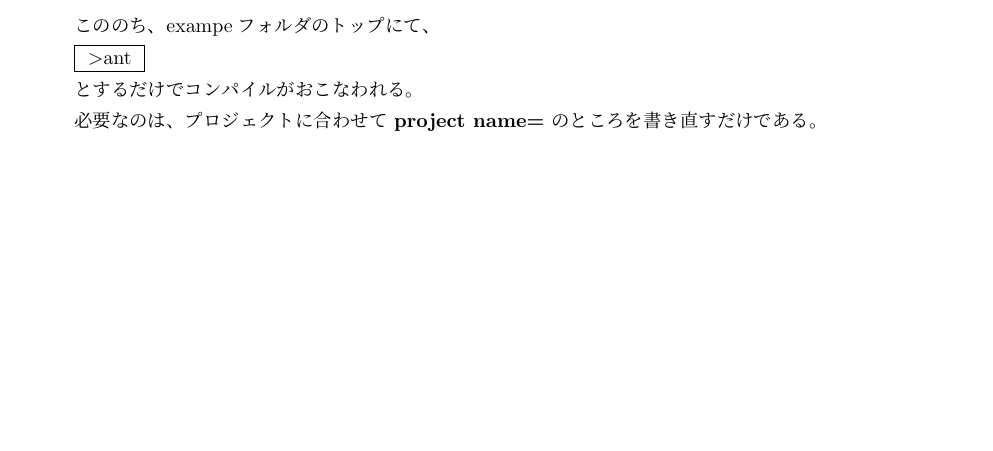
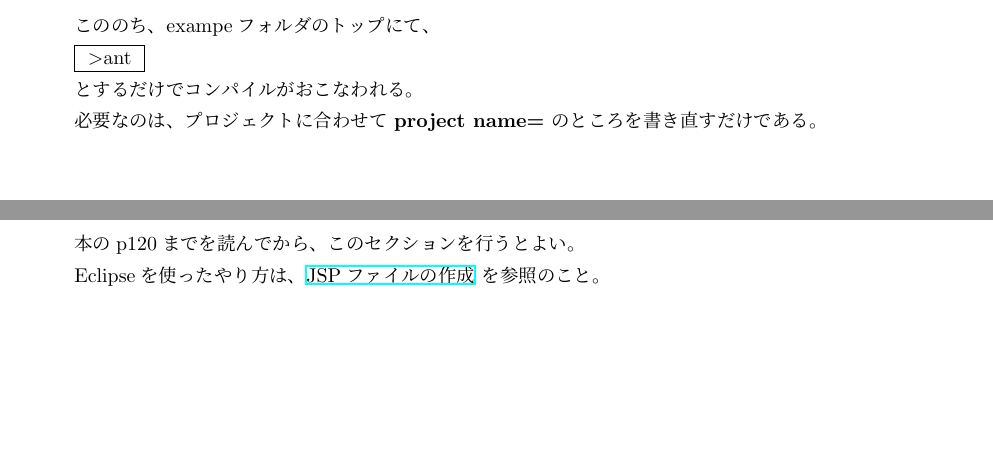
Before and after one commit to SeiichiN/howto-tomcat, a LaTeX document (main.tex, which reads tex5.tex): part of page 14 of 25 before the commit and two parts of pages 14 and 15 of 25 after it, the two joined at a grey line, cut so that both start at the same text, the shorter picture padded with empty space. Compiled offline with pLaTeX and dvipdfmx.

Commit message:
少し修正

```diff
--- a/tex5.tex
+++ b/tex5.tex
@@ -3,6 +3,10 @@
 \include{begin}
 
 \section{JSPの基本}
+
+本のp120までを読んでから、このセクションを行うとよい。
+
+Eclipseを使ったやり方は、\href{https://sukkiri.jp/technologies/ides/eclipse/jsp_create.html?ssj=4}{JSPファイルの作成} を参照のこと。
 
 exampleプロジェクト直下に sample.jsp という名前のファイルを作成する。
 Eclipseの場合だと、管理上、WebContentフォルダに htmlファイルや
```
Also changed, not shown: tex1.tex (+1 -1 lines).
